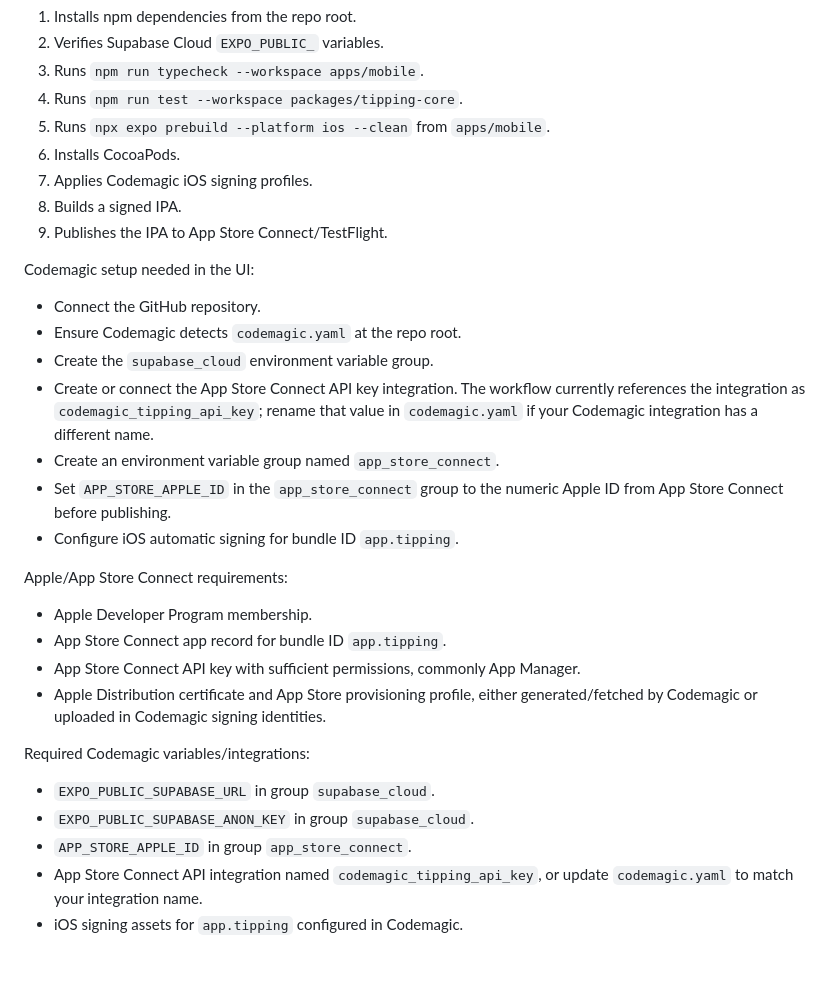
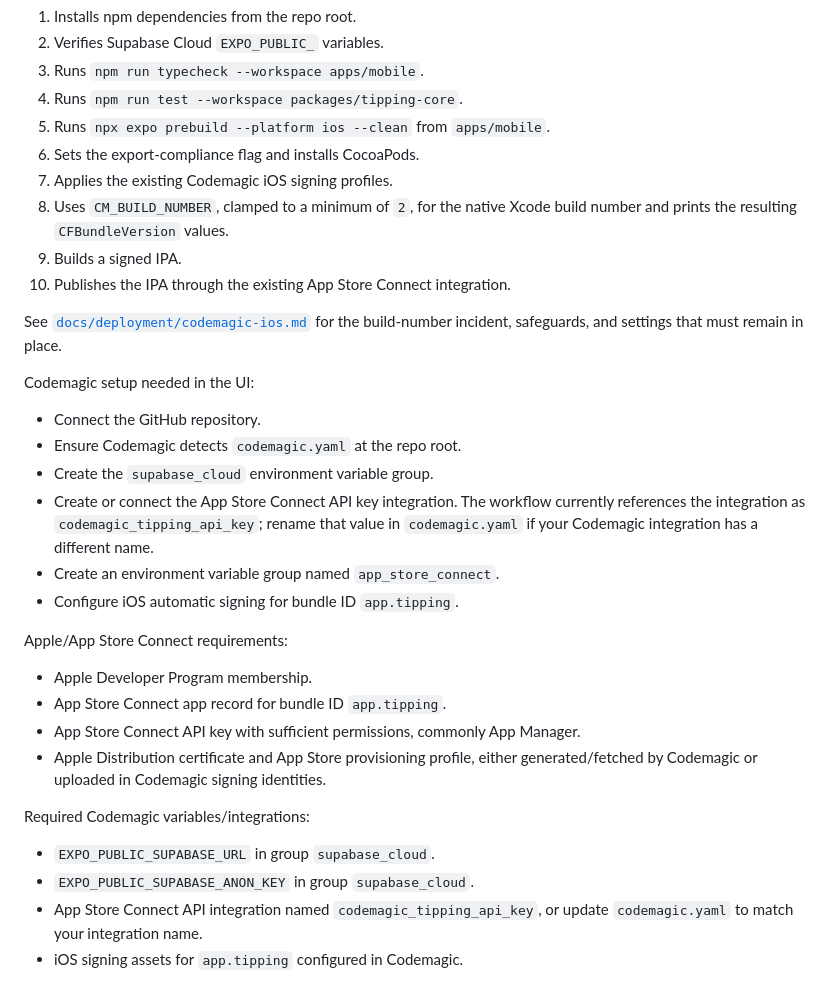
Before and after one commit to tmcstay/tipping, a Markdown page: docs/deployment-workflow.md, the part around the change. GitHub-like rendering.

Commit message:
Fix iOS TestFlight build numbering

```diff
--- a/docs/deployment-workflow.md
+++ b/docs/deployment-workflow.md
@@ -60,10 +60,14 @@ The workflow:
 3. Runs `npm run typecheck --workspace apps/mobile`.
 4. Runs `npm run test --workspace packages/tipping-core`.
 5. Runs `npx expo prebuild --platform ios --clean` from `apps/mobile`.
-6. Installs CocoaPods.
-7. Applies Codemagic iOS signing profiles.
-8. Builds a signed IPA.
-9. Publishes the IPA to App Store Connect/TestFlight.
+6. Sets the export-compliance flag and installs CocoaPods.
+7. Applies the existing Codemagic iOS signing profiles.
+8. Uses `CM_BUILD_NUMBER`, clamped to a minimum of `2`, for the native Xcode build number and prints the resulting `CFBundleVersion` values.
+9. Builds a signed IPA.
+10. Publishes the IPA through the existing App Store Connect integration.
+
+See [`docs/deployment/codemagic-ios.md`](./deployment/codemagic-ios.md) for the
+build-number incident, safeguards, and settings that must remain in place.
 
 Codemagic setup needed in the UI:
 
@@ -72,7 +76,6 @@ Codemagic setup needed in the UI:
 - Create the `supabase_cloud` environment variable group.
 - Create or connect the App Store Connect API key integration. The workflow currently references the integration as `codemagic_tipping_api_key`; rename that value in `codemagic.yaml` if your Codemagic integration has a different name.
 - Create an environment variable group named `app_store_connect`.
-- Set `APP_STORE_APPLE_ID` in the `app_store_connect` group to the numeric Apple ID from App Store Connect before publishing.
 - Configure iOS automatic signing for bundle ID `app.tipping`.
 
 Apple/App Store Connect requirements:
@@ -86,7 +89,6 @@ Required Codemagic variables/integrations:
 
 - `EXPO_PUBLIC_SUPABASE_URL` in group `supabase_cloud`.
 - `EXPO_PUBLIC_SUPABASE_ANON_KEY` in group `supabase_cloud`.
-- `APP_STORE_APPLE_ID` in group `app_store_connect`.
 - App Store Connect API integration named `codemagic_tipping_api_key`, or update `codemagic.yaml` to match your integration name.
 - iOS signing assets for `app.tipping` configured in Codemagic.
 
```
Also changed, not shown: docs/deployment/codemagic-ios.md (added, +46 -0 lines).
